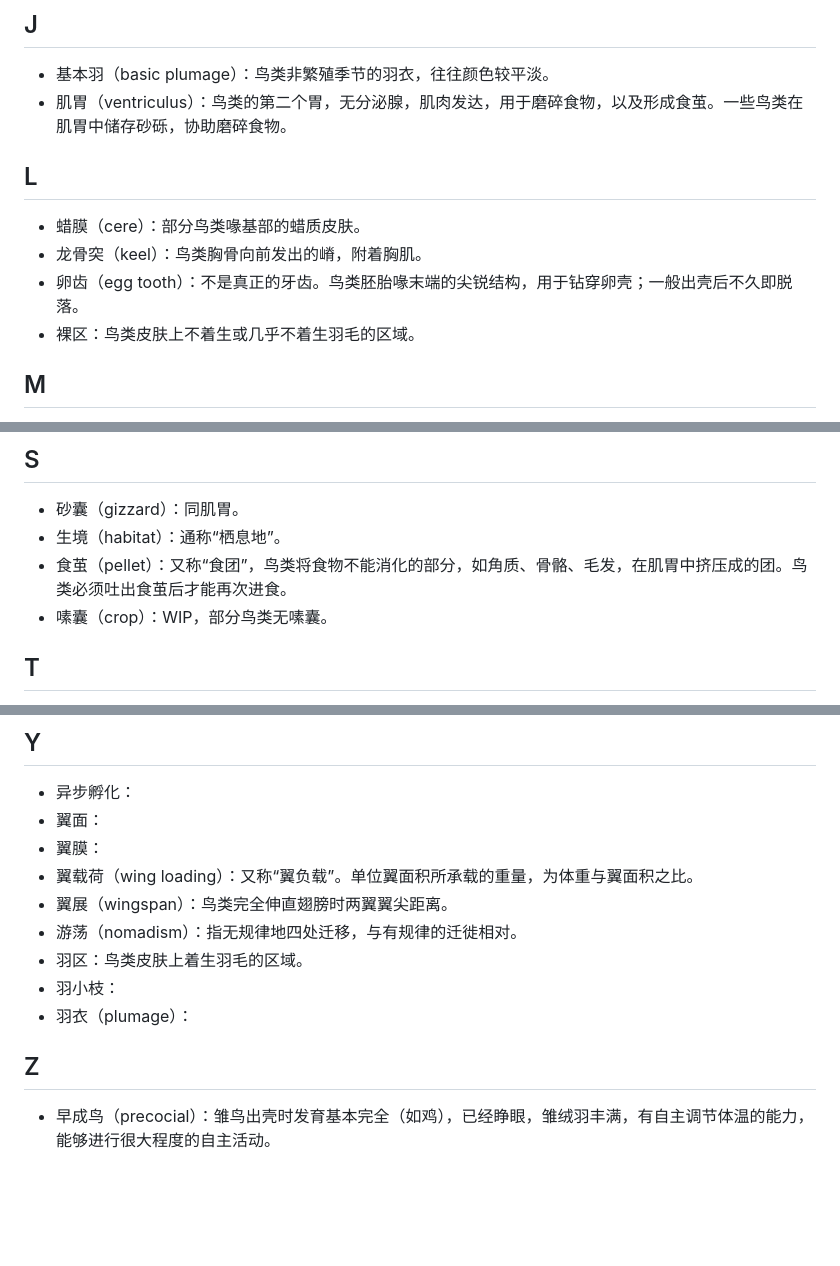
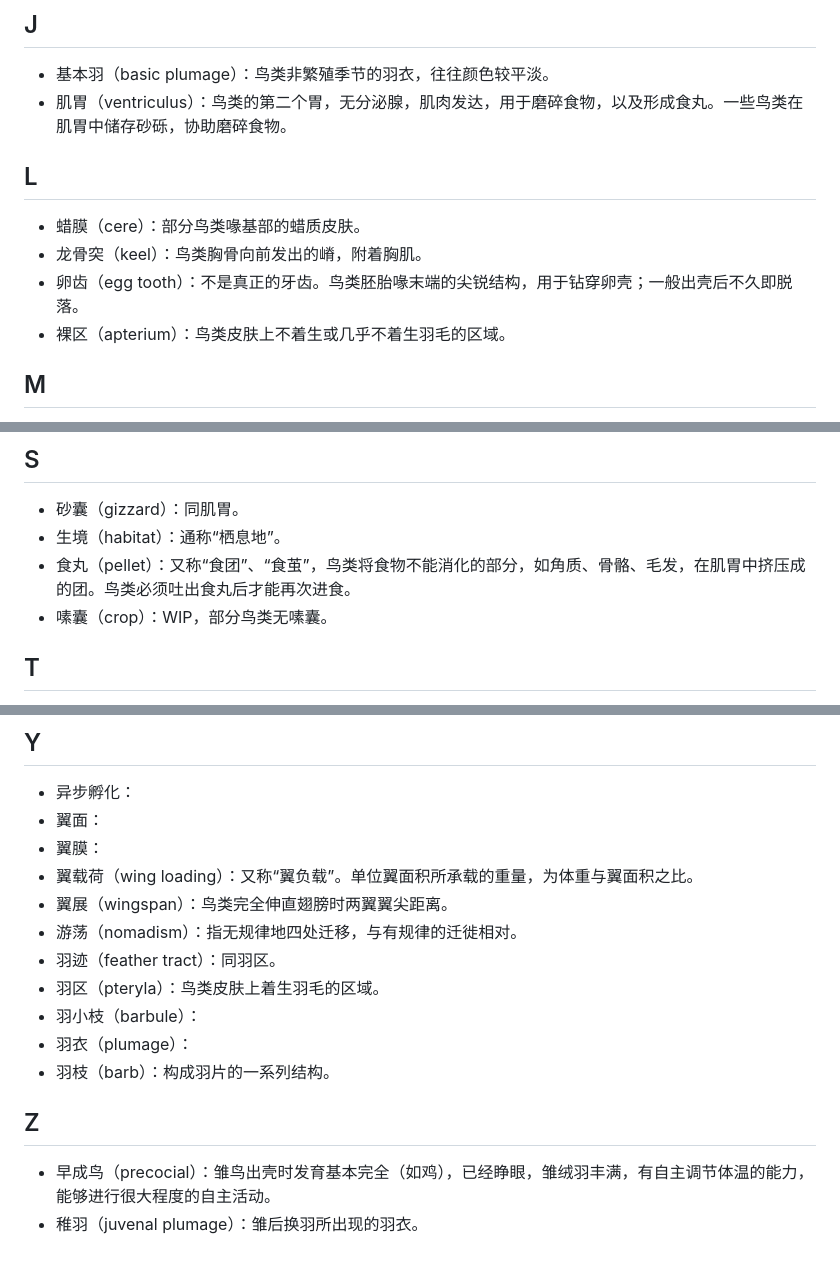
Before and after one commit to hellodrf/gitbook-contents, a Markdown page: bird-guide/terminology.md, 3 parts joined by grey strips. Drawn GitHub-style; blank space fills up the shorter version.

```diff
--- a/bird-guide/terminology.md
+++ b/bird-guide/terminology.md
@@ -45,14 +45,14 @@ description: 拼音字母顺。WIP
 ## J
 
 * 基本羽（basic plumage）：鸟类非繁殖季节的羽衣，往往颜色较平淡。
-* 肌胃（ventriculus）：鸟类的第二个胃，无分泌腺，肌肉发达，用于磨碎食物，以及形成食茧。一些鸟类在肌胃中储存砂砾，协助磨碎食物。
+* 肌胃（ventriculus）：鸟类的第二个胃，无分泌腺，肌肉发达，用于磨碎食物，以及形成食丸。一些鸟类在肌胃中储存砂砾，协助磨碎食物。
 
 ## L
 
 * 蜡膜（cere）：部分鸟类喙基部的蜡质皮肤。
 * 龙骨突（keel）：鸟类胸骨向前发出的嵴，附着胸肌。
 * 卵齿（egg tooth）：不是真正的牙齿。鸟类胚胎喙末端的尖锐结构，用于钻穿卵壳；一般出壳后不久即脱落。
-* 裸区：鸟类皮肤上不着生或几乎不着生羽毛的区域。
+* 裸区（apterium）：鸟类皮肤上不着生或几乎不着生羽毛的区域。
 
 ## M
 
@@ -68,7 +68,7 @@ description: 拼音字母顺。WIP
 
 * 砂囊（gizzard）：同肌胃。
 * 生境（habitat）：通称“栖息地”。
-* 食茧（pellet）：又称“食团”，鸟类将食物不能消化的部分，如角质、骨骼、毛发，在肌胃中挤压成的团。鸟类必须吐出食茧后才能再次进食。
+* 食丸（pellet）：又称“食团”、“食茧”，鸟类将食物不能消化的部分，如角质、骨骼、毛发，在肌胃中挤压成的团。鸟类必须吐出食丸后才能再次进食。
 * 嗉囊（crop）：WIP，部分鸟类无嗉囊。
 
 ## T
@@ -96,10 +96,13 @@ description: 拼音字母顺。WIP
 * 翼载荷（wing loading）：又称“翼负载”。单位翼面积所承载的重量，为体重与翼面积之比。
 * 翼展（wingspan）：鸟类完全伸直翅膀时两翼翼尖距离。
 * 游荡（nomadism）：指无规律地四处迁移，与有规律的迁徙相对。
-* 羽区：鸟类皮肤上着生羽毛的区域。
-* 羽小枝：
+* 羽迹（feather tract）：同羽区。
+* 羽区（pteryla）：鸟类皮肤上着生羽毛的区域。
+* 羽小枝（barbule）：
 * 羽衣（plumage）：
+* 羽枝（barb）：构成羽片的一系列结构。
 
 ## Z
 
 * 早成鸟（precocial）：雏鸟出壳时发育基本完全（如鸡），已经睁眼，雏绒羽丰满，有自主调节体温的能力，能够进行很大程度的自主活动。
+* 稚羽（juvenal plumage）：雏后换羽所出现的羽衣。
```
Also changed, not shown: bird-guide/species/songbirds.md (+4 -3 lines), .gitbook/assets/da-zui-wu-ya-.jpg (added).
